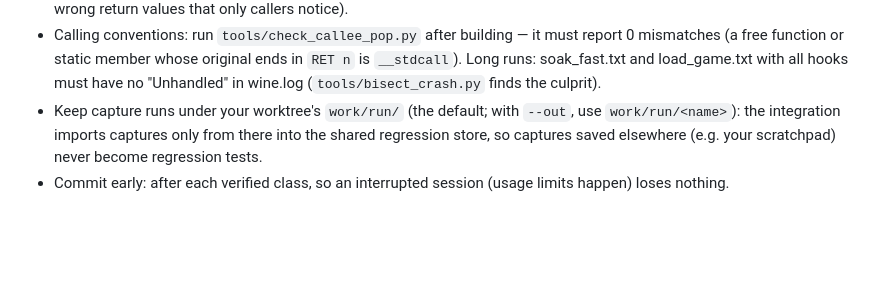
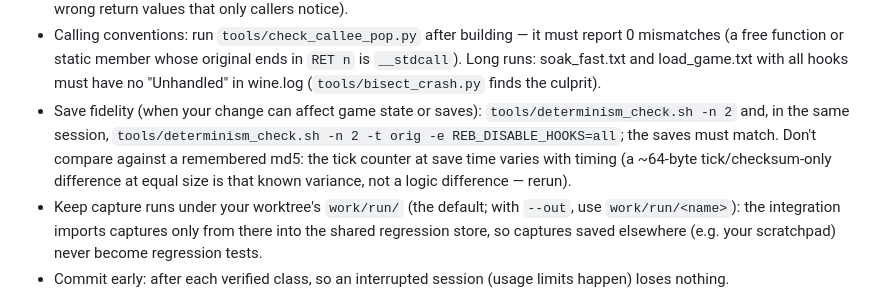
Before and after one commit to bicyclespokesperson/rebellion_modernized, a Markdown page: docs/agent_brief.md, the part around the change. Drawn GitHub-style; blank space fills up the shorter version.

Commit message:
agent brief: save-fidelity check compares against a same-session original-logic run
Co-Authored-By: Claude Opus 5.5 <noreply@anthropic.com>
Claude-Session: https://claude.ai/code/session_01KBBCeSrzVgeTkvQdTAY1Bx

```diff
--- a/docs/agent_brief.md
+++ b/docs/agent_brief.md
@@ -29,6 +29,10 @@ the relevant parts of docs/code_map.md for your module.
 - Calling conventions: run `tools/check_callee_pop.py` after building — it must report 0 mismatches (a free
   function or static member whose original ends in `RET n` is `__stdcall`). Long runs: soak_fast.txt and
   load_game.txt with all hooks must have no "Unhandled" in wine.log (`tools/bisect_crash.py` finds the culprit).
+- Save fidelity (when your change can affect game state or saves): `tools/determinism_check.sh -n 2` and, in the same
+  session, `tools/determinism_check.sh -n 2 -t orig -e REB_DISABLE_HOOKS=all`; the saves must match. Don't compare
+  against a remembered md5: the tick counter at save time varies with timing (a ~64-byte tick/checksum-only
+  difference at equal size is that known variance, not a logic difference — rerun).
 - Keep capture runs under your worktree's `work/run/` (the default; with `--out`, use `work/run/<name>`): the
   integration imports captures only from there into the shared regression store, so captures saved elsewhere
   (e.g. your scratchpad) never become regression tests.
```
